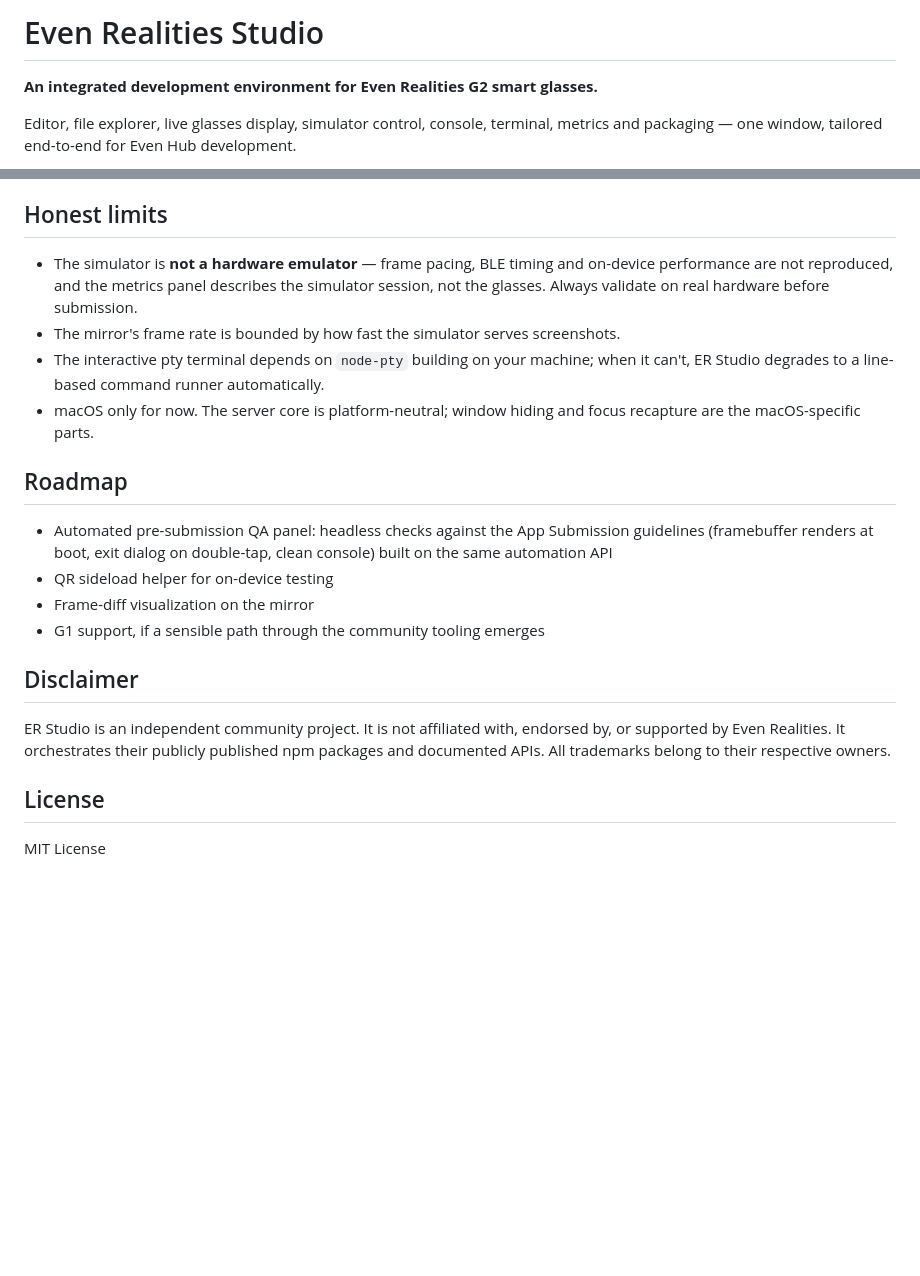
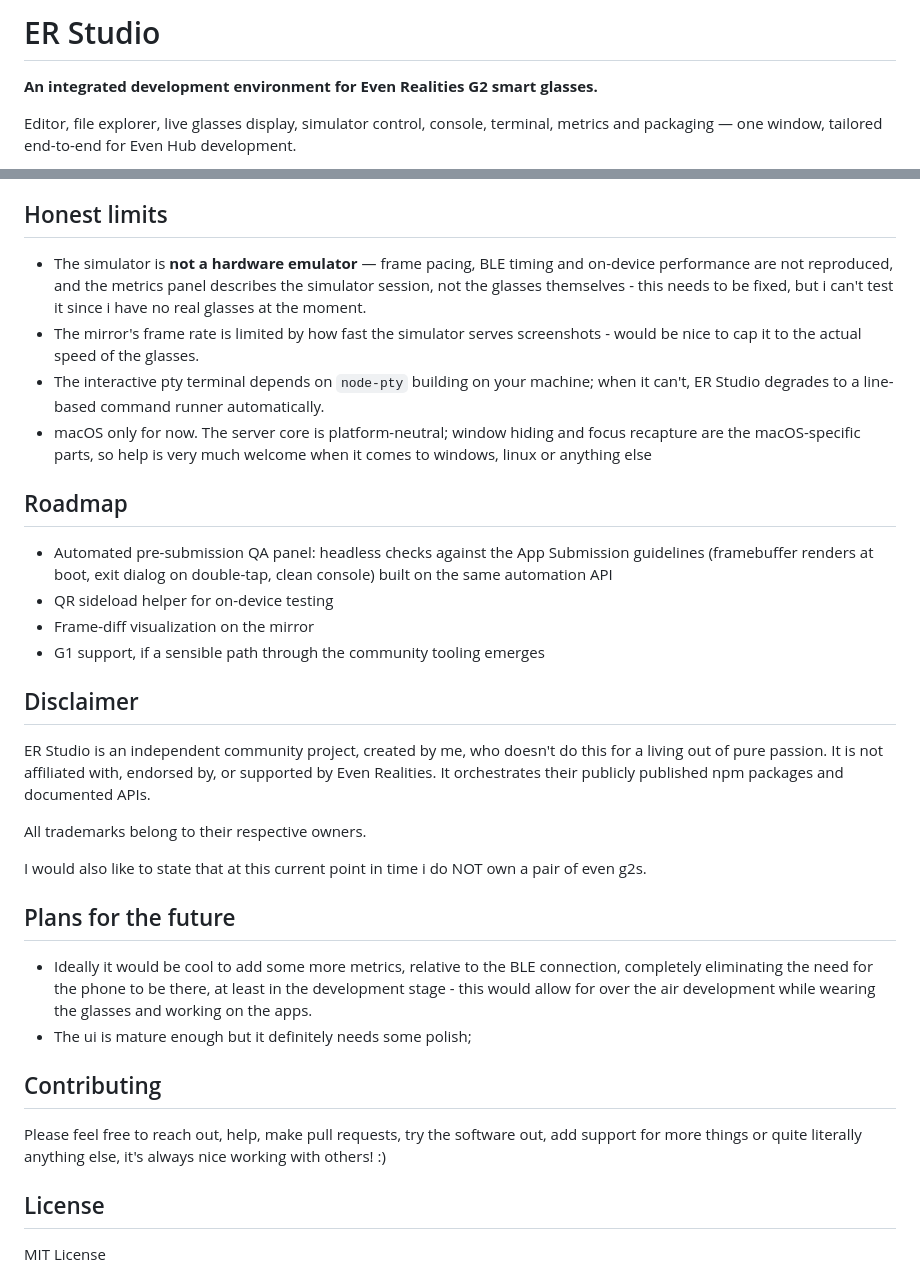
Before and after one commit to gabrielevierti/er-studio, a Markdown page: README.md, 2 parts joined by grey strips. Drawn GitHub-style; blank space fills up the shorter version.

```diff
--- a/README.md
+++ b/README.md
@@ -1,4 +1,4 @@
-# Even Realities Studio
+# ER Studio
 
 **An integrated development environment for Even Realities G2 smart glasses.**
 
@@ -109,10 +101,10 @@ On first simulator launch, macOS will ask permission for ER Studio to control Sy
 
 ## Honest limits
 
-- The simulator is **not a hardware emulator** — frame pacing, BLE timing and on-device performance are not reproduced, and the metrics panel describes the simulator session, not the glasses. Always validate on real hardware before submission.
-- The mirror's frame rate is bounded by how fast the simulator serves screenshots.
+- The simulator is **not a hardware emulator** — frame pacing, BLE timing and on-device performance are not reproduced, and the metrics panel describes the simulator session, not the glasses themselves - this needs to be fixed, but i can't test it since i have no real glasses at the moment.
+- The mirror's frame rate is limited by how fast the simulator serves screenshots - would be nice to cap it to the actual speed of the glasses.
 - The interactive pty terminal depends on `node-pty` building on your machine; when it can't, ER Studio degrades to a line-based command runner automatically.
-- macOS only for now. The server core is platform-neutral; window hiding and focus recapture are the macOS-specific parts.
+- macOS only for now. The server core is platform-neutral; window hiding and focus recapture are the macOS-specific parts, so help is very much welcome when it comes to windows, linux or anything else
 
 ## Roadmap
 
@@ -123,7 +115,22 @@ On first simulator launch, macOS will ask permission for ER Studio to control Sy
 
 ## Disclaimer
 
-ER Studio is an independent community project. It is not affiliated with, endorsed by, or supported by Even Realities. It orchestrates their publicly published npm packages and documented APIs. All trademarks belong to their respective owners.
+ER Studio is an independent community project, created by me, who doesn't do this for a living out of pure passion.
+It is not affiliated with, endorsed by, or supported by Even Realities.
+It orchestrates their publicly published npm packages and documented APIs.
+
+All trademarks belong to their respective owners.
+
+I would also like to state that at this current point in time i do NOT own a pair of even g2s.
+
+## Plans for the future
+
+- Ideally it would be cool to add some more metrics, relative to the BLE connection, completely eliminating the need for the phone to be there, at least in the development stage - this would allow for over the air development while wearing the glasses and working on the apps.
+- The ui is mature enough but it definitely needs some polish;
+
+## Contributing
+
+Please feel free to reach out, help, make pull requests, try the software out, add support for more things or quite literally anything else, it's always nice working with others! :)
 
 ## License
 
```
Also changed, not shown: other parts of README.md (+1 -9 lines).
